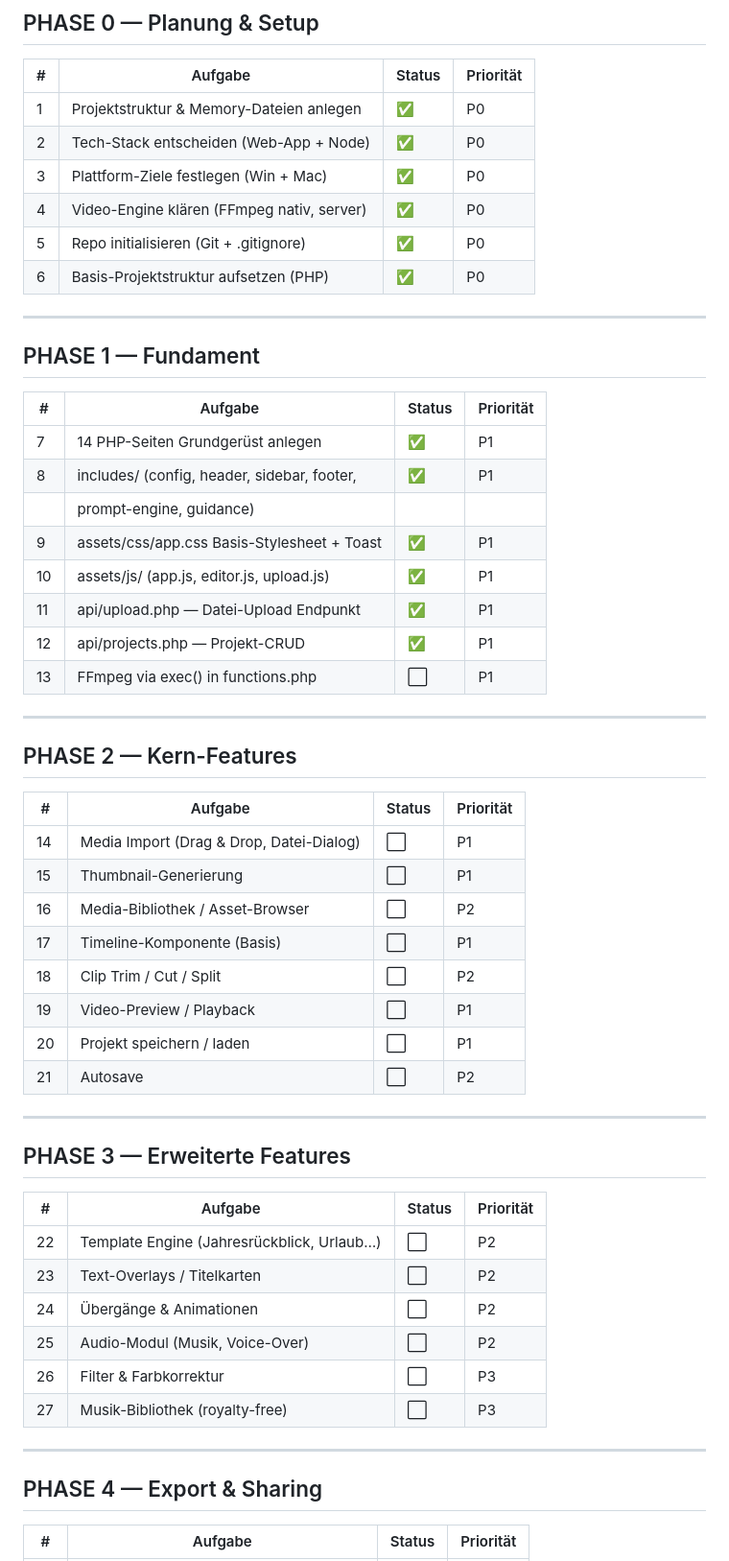
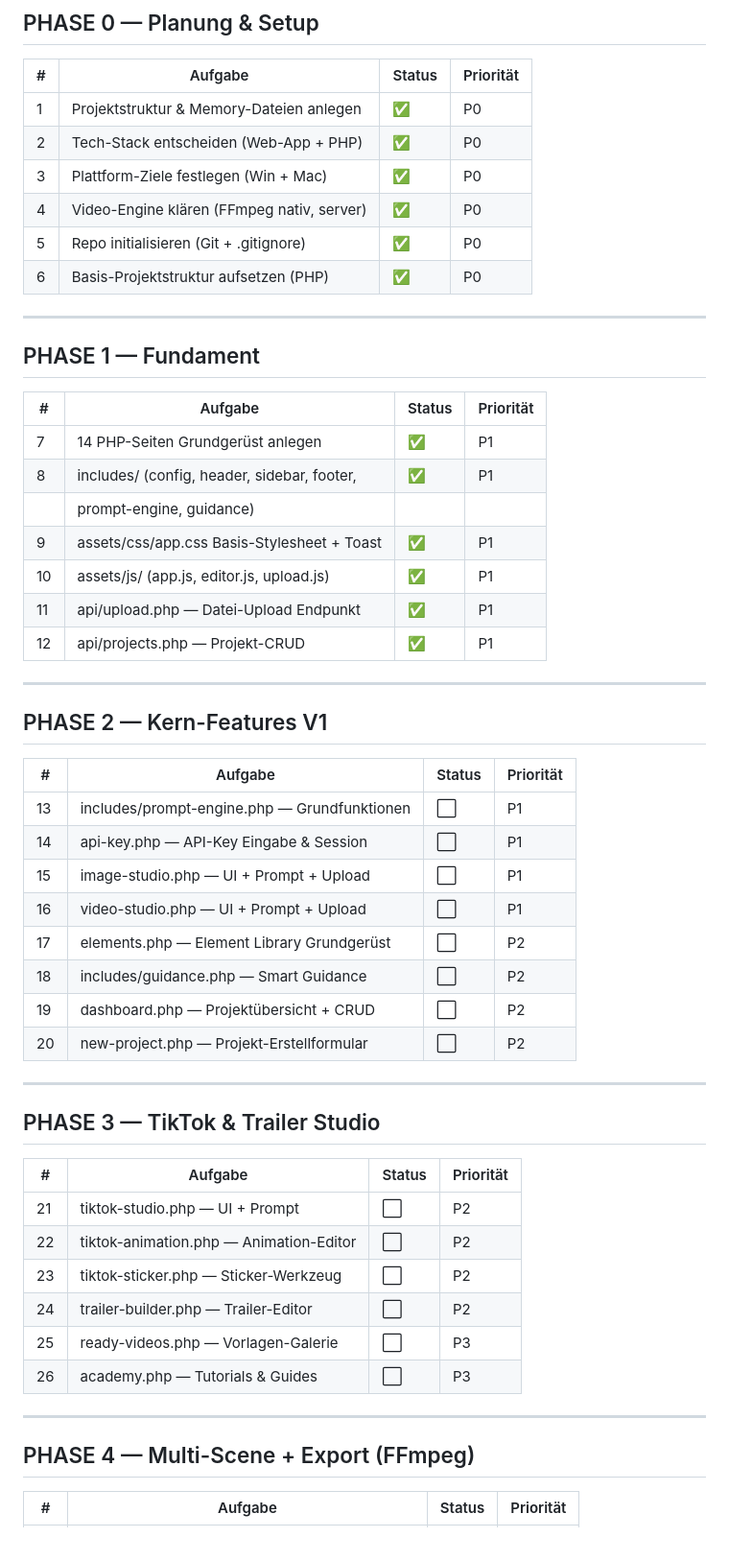
Before and after one commit to nuffysstyle-droid/cinematic-studio-family, a Markdown page: TODO.md, the part around one of its changes. Shown at 96% size. GitHub-like rendering.

Commit message:
chore: restructure TODO — FFmpeg to Phase 4, V1 focus on Prompt/Studios

```diff
--- a/TODO.md
+++ b/TODO.md
@@ -10,7 +10,7 @@
 | # | Aufgabe                                      | Status | Priorität |
 |---|----------------------------------------------|--------|-----------|
 | 1 | Projektstruktur & Memory-Dateien anlegen     | ✅     | P0        |
-| 2 | Tech-Stack entscheiden (Web-App + Node)      | ✅     | P0        |
+| 2 | Tech-Stack entscheiden (Web-App + PHP)       | ✅     | P0        |
 | 3 | Plattform-Ziele festlegen (Win + Mac)        | ✅     | P0        |
 | 4 | Video-Engine klären (FFmpeg nativ, server)   | ✅     | P0        |
 | 5 | Repo initialisieren (Git + .gitignore)       | ✅     | P0        |
@@ -22,46 +22,45 @@
 
 | # | Aufgabe                                      | Status | Priorität |
 |---|----------------------------------------------|--------|-----------|
-| 7 | 14 PHP-Seiten Grundgerüst anlegen             | ✅     | P1        |
+| 7 | 14 PHP-Seiten Grundgerüst anlegen            | ✅     | P1        |
 | 8 | includes/ (config, header, sidebar, footer,  | ✅     | P1        |
 |   | prompt-engine, guidance)                     |        |           |
 | 9 | assets/css/app.css Basis-Stylesheet + Toast  | ✅     | P1        |
 |10 | assets/js/ (app.js, editor.js, upload.js)    | ✅     | P1        |
 |11 | api/upload.php — Datei-Upload Endpunkt       | ✅     | P1        |
 |12 | api/projects.php — Projekt-CRUD              | ✅     | P1        |
-|13 | FFmpeg via exec() in functions.php           | ⬜     | P1        |
 
 ---
 
-## PHASE 2 — Kern-Features
+## PHASE 2 — Kern-Features V1
 
 | # | Aufgabe                                      | Status | Priorität |
 |---|----------------------------------------------|--------|-----------|
-|14 | Media Import (Drag & Drop, Datei-Dialog)     | ⬜     | P1        |
-|15 | Thumbnail-Generierung                        | ⬜     | P1        |
-|16 | Media-Bibliothek / Asset-Browser             | ⬜     | P2        |
-|17 | Timeline-Komponente (Basis)                  | ⬜     | P1        |
-|18 | Clip Trim / Cut / Split                      | ⬜     | P2        |
-|19 | Video-Preview / Playback                     | ⬜     | P1        |
-|20 | Projekt speichern / laden                    | ⬜     | P1        |
-|21 | Autosave                                     | ⬜     | P2        |
+|13 | includes/prompt-engine.php — Grundfunktionen | ⬜     | P1        |
+|14 | api-key.php — API-Key Eingabe & Session      | ⬜     | P1        |
+|15 | image-studio.php — UI + Prompt + Upload      | ⬜     | P1        |
+|16 | video-studio.php — UI + Prompt + Upload      | ⬜     | P1        |
+|17 | elements.php — Element Library Grundgerüst   | ⬜     | P2        |
+|18 | includes/guidance.php — Smart Guidance       | ⬜     | P2        |
+|19 | dashboard.php — Projektübersicht + CRUD      | ⬜     | P2        |
+|20 | new-project.php — Projekt-Erstellformular    | ⬜     | P2        |
 
 ---
 
-## PHASE 3 — Erweiterte Features
+## PHASE 3 — TikTok & Trailer Studio
 
 | # | Aufgabe                                      | Status | Priorität |
 |---|----------------------------------------------|--------|-----------|
-|22 | Template Engine (Jahresrückblick, Urlaub…)   | ⬜     | P2        |
-|23 | Text-Overlays / Titelkarten                  | ⬜     | P2        |
-|24 | Übergänge & Animationen                      | ⬜     | P2        |
-|25 | Audio-Modul (Musik, Voice-Over)              | ⬜     | P2        |
-|26 | Filter & Farbkorrektur                       | ⬜     | P3        |
-|27 | Musik-Bibliothek (royalty-free)              | ⬜     | P3        |
+|21 | tiktok-studio.php — UI + Prompt              | ⬜     | P2        |
+|22 | tiktok-animation.php — Animation-Editor      | ⬜     | P2        |
+|23 | tiktok-sticker.php — Sticker-Werkzeug        | ⬜     | P2        |
+|24 | trailer-builder.php — Trailer-Editor         | ⬜     | P2        |
+|25 | ready-videos.php — Vorlagen-Galerie          | ⬜     | P3        |
+|26 | academy.php — Tutorials & Guides             | ⬜     | P3        |
 
 ---
 
-## PHASE 4 — Export & Sharing
+## PHASE 4 — Multi-Scene + Export (FFmpeg)
 
 | # | Aufgabe                                      | Status | Priorität |
 |---|----------------------------------------------|--------|-----------|
```
Also changed, not shown: other parts of TODO.md (+16 -11 lines), CHANGELOG.md (+6 -0 lines).
